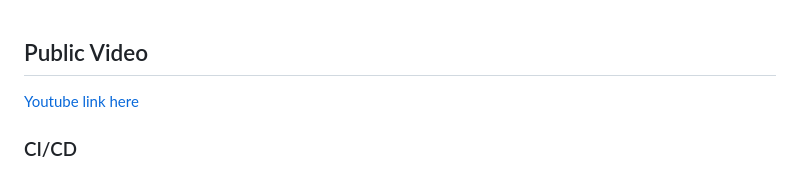
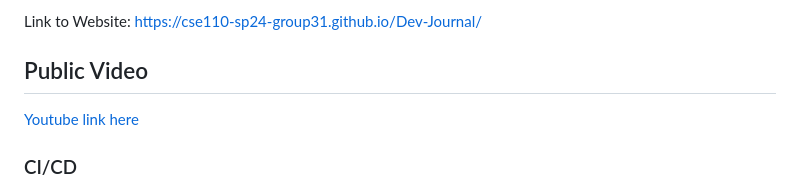
Before and after one commit to cse110-sp24-group31/Dev-Journal, a Markdown page: README.md, the part around the change. Drawn GitHub-style.

Commit message:
Add link to project website in README

```diff
--- a/README.md
+++ b/README.md
@@ -1,3 +1,5 @@
+Link to Website: https://cse110-sp24-group31.github.io/Dev-Journal/
+
 ## Public Video
 [Youtube link here](https://youtu.be/CX_c_iqfMKY)
 
```
